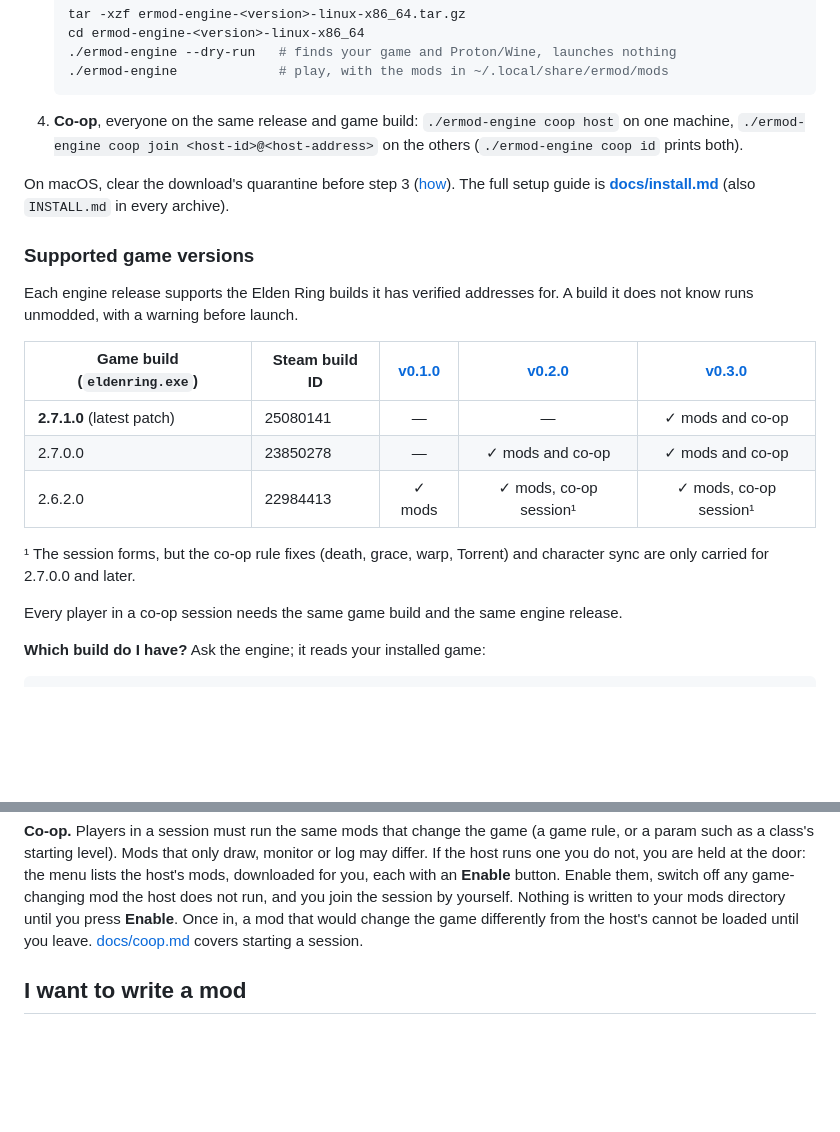
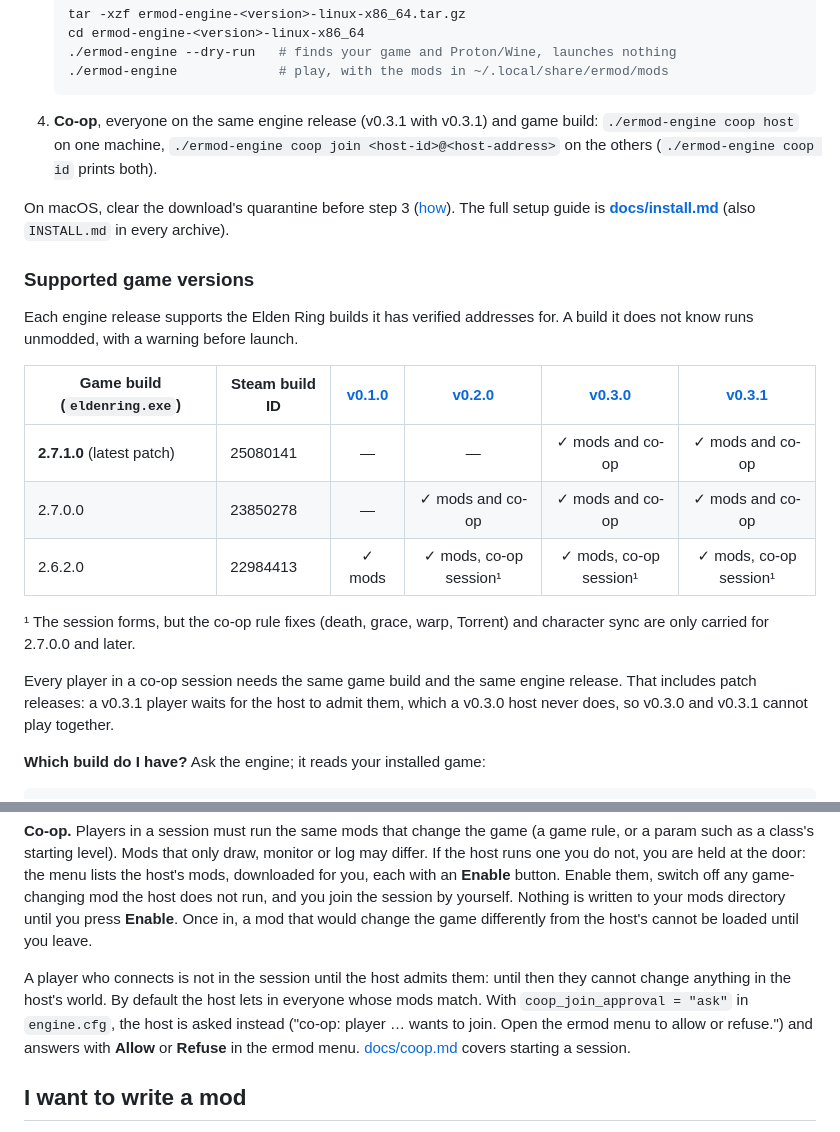
Before and after one commit to Benehiko/elden-ring-mods, a Markdown page: README.md, 2 parts joined by grey strips. Drawn GitHub-style; blank space fills up the shorter version.

````diff
--- a/README.md
+++ b/README.md
@@ -34,7 +34,8 @@ rules, including the one launch that does risk a ban.
    ./ermod-engine             # play, with the mods in ~/.local/share/ermod/mods
    ```
 
-4. **Co-op**, everyone on the same release and game build:
+4. **Co-op**, everyone on the same engine release (v0.3.1 with v0.3.1) and
+   game build:
    `./ermod-engine coop host` on one machine,
    `./ermod-engine coop join <host-id>@<host-address>` on the others
    (`./ermod-engine coop id` prints both).
@@ -48,17 +49,19 @@ On macOS, clear the download's quarantine before step 3
 Each engine release supports the Elden Ring builds it has verified addresses
 for. A build it does not know runs unmodded, with a warning before launch.
 
-| Game build (`eldenring.exe`) | Steam build ID | [v0.1.0](../../releases/tag/v0.1.0) | [v0.2.0](../../releases/tag/v0.2.0) | [v0.3.0](../../releases/tag/v0.3.0) |
-| --- | --- | :---: | :---: | :---: |
-| **2.7.1.0** (latest patch) | 25080141 | — | — | ✓ mods and co-op |
-| 2.7.0.0 | 23850278 | — | ✓ mods and co-op | ✓ mods and co-op |
-| 2.6.2.0 | 22984413 | ✓ mods | ✓ mods, co-op session¹ | ✓ mods, co-op session¹ |
+| Game build (`eldenring.exe`) | Steam build ID | [v0.1.0](../../releases/tag/v0.1.0) | [v0.2.0](../../releases/tag/v0.2.0) | [v0.3.0](../../releases/tag/v0.3.0) | [v0.3.1](../../releases/tag/v0.3.1) |
+| --- | --- | :---: | :---: | :---: | :---: |
+| **2.7.1.0** (latest patch) | 25080141 | — | — | ✓ mods and co-op | ✓ mods and co-op |
+| 2.7.0.0 | 23850278 | — | ✓ mods and co-op | ✓ mods and co-op | ✓ mods and co-op |
+| 2.6.2.0 | 22984413 | ✓ mods | ✓ mods, co-op session¹ | ✓ mods, co-op session¹ | ✓ mods, co-op session¹ |
 
 ¹ The session forms, but the co-op rule fixes (death, grace, warp, Torrent) and
 character sync are only carried for 2.7.0.0 and later.
 
 Every player in a co-op session needs the same game build and the same engine
-release.
+release. That includes patch releases: a v0.3.1 player waits for the host to
+admit them, which a v0.3.0 host never does, so v0.3.0 and v0.3.1 cannot play
+together.
 
 **Which build do I have?** Ask the engine; it reads your installed game:
 
@@ -119,7 +122,14 @@ with an **Enable** button. Enable them, switch off any game-changing mod the
 host does not run, and you join the session by yourself. Nothing is written
 to your mods directory until you press **Enable**. Once in, a mod that would
 change the game differently from the host's cannot be loaded until you
-leave. [docs/coop.md](docs/coop.md) covers starting a session.
+leave.
+
+A player who connects is not in the session until the host admits them: until
+then they cannot change anything in the host's world. By default the host lets
+in everyone whose mods match. With `coop_join_approval = "ask"` in
+`engine.cfg`, the host is asked instead ("co-op: player … wants to join. Open
+the ermod menu to allow or refuse.") and answers with **Allow** or **Refuse**
+in the ermod menu. [docs/coop.md](docs/coop.md) covers starting a session.
 
 ## I want to write a mod
 
````
Also changed, not shown: docs/coop.md (+13 -5 lines), docs/install.md (+1 -0 lines).
